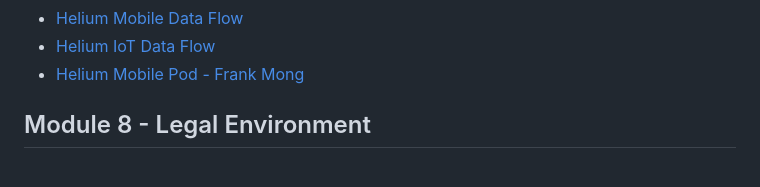
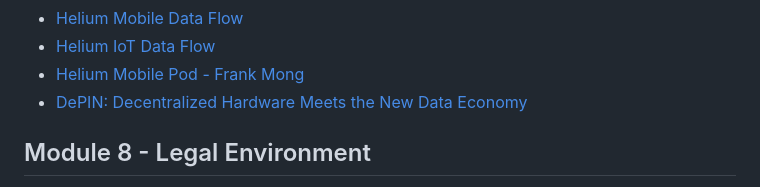
Before and after one commit to meta-light/backups, a Markdown page: textbook.md, the part around the change. Rendered like a GitHub page.

```diff
--- a/textbook.md
+++ b/textbook.md
@@ -181,6 +181,7 @@ This textbook is a living document created with the intention to serve as a reso
 * [Helium Mobile Data Flow](https://heliumgeek.com/maps/mobile-data-r8.html)
 * [Helium IoT Data Flow](https://heliumgeek.com/maps/iot-data-r8.html)
 * [Helium Mobile Pod - Frank Mong](https://www.podpage.com/the-index-podcast/building-the-helium-wireless-network-with-frank-mong-coo-of-nova-labs/)
+* [DePIN: Decentralized Hardware Meets the New Data Economy](https://www.veradiverdict.com/p/depin)
 ## Module 8 - Legal Environment
 - [RESTRICT Act Overview](https://www.coindesk.com/policy/2023/03/21/white-house-takes-aim-at-crypto-in-scathing-economic-report/)
 - [White House Economic Report](https://www.whitehouse.gov/wp-content/uploads/2023/03/ERP-2023.pdf)
```
